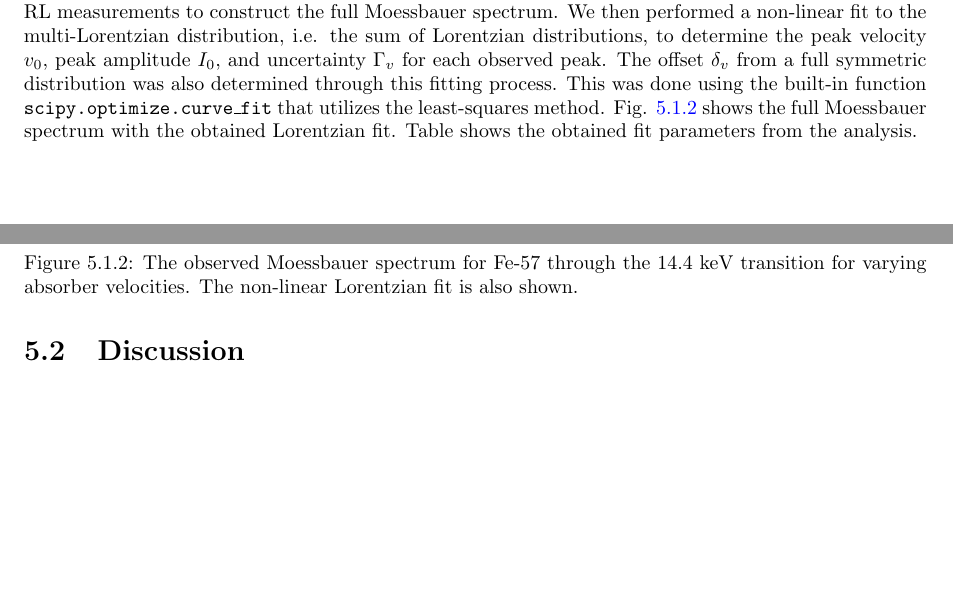
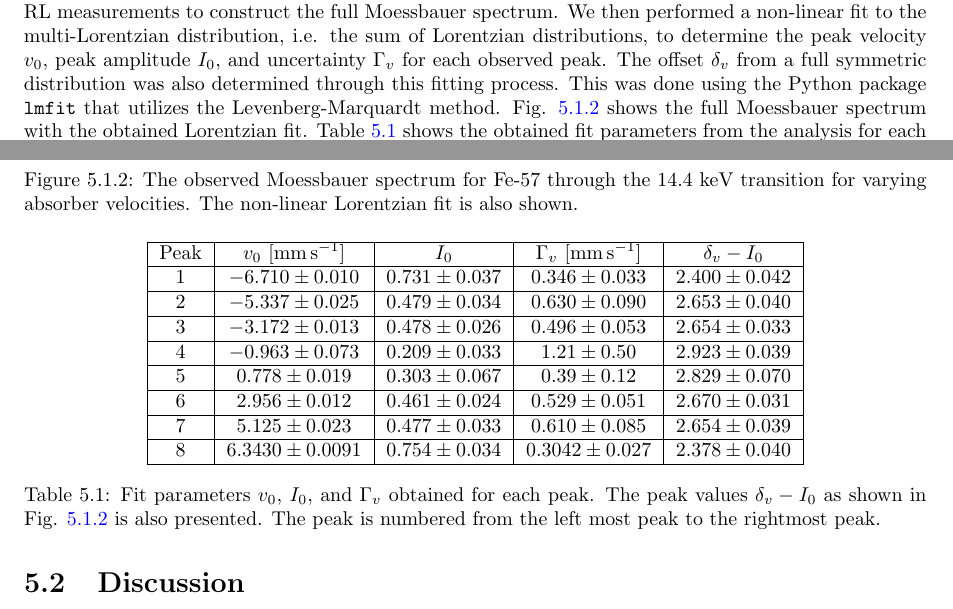
Before and after one commit to tesla1900/advanced-lab-course, a LaTeX document (moessbauer/report/moess_report.tex): two parts of pages 10 and 11 of 15, joined at a grey line, cut so that both start at the same text. Compiled offline with pdfLaTeX.

Commit message:
Finished procedure of moess

```diff
--- a/moessbauer/report/moess_report.tex
+++ b/moessbauer/report/moess_report.tex
@@ -313,9 +311,9 @@ as in Chapter \ref{sec:calibration}:
 To determine the peaks, we first filtered out the outliers from the data, then combined the LR and RL measurements to construct
 the full Moessbauer spectrum. We then performed a non-linear fit to the multi-Lorentzian distribution, i.e. the sum of Lorentzian
 distributions, to determine the peak velocity $v_0$, peak amplitude $I_0$, and uncertainty $\Gamma_v$ for each observed peak. The
-offset $\delta_v$ from a full symmetric distribution was also determined through this fitting process. This was done using the built-in
-function \texttt{scipy.optimize.curve\_fit} that utilizes the least-squares method. Fig. \ref{fig:moess_spect} shows the full Moessbauer
-spectrum with the obtained Lorentzian fit. Table  shows the obtained fit parameters from the analysis. \par
+offset $\delta_v$ from a full symmetric distribution was also determined through this fitting process. This was done using the Python package \texttt{lmfit} that utilizes the Levenberg-Marquardt method. Fig. \ref{fig:moess_spect} shows the full Moessbauer
+spectrum with the obtained Lorentzian fit. Table \ref{tab:fit_params} shows the obtained fit parameters from the analysis for each peak.
+The offset was determined to be $\delta_v = \SI{3.131 \pm 0.020}{\milli\meter\per\second} $. \par
 
 
 \begin{figure*}[htb!]
@@ -325,6 +323,30 @@ spectrum with the obtained Lorentzian fit. Table  shows the obtained fit paramet
 	non-linear Lorentzian fit is also shown.}
 	\label{fig:moess_spect}
 \end{figure*}
+
+\begin{table}[!ht]
+    \centering
+    \begin{tabular}{|c|c|c|c|c|}
+    \hline
+        Peak & $v_0$ [$\si[]{\milli\meter\per\second}$] & $I_0$  & $\Gamma_v$ [$\si[]{\milli\meter\per\second}$] & $\delta_v - I_0$\\ \hline
+        1 &$ -6.710 \pm 0.010$ & $0.731 \pm 0.037$ & $ 0.346 \pm 0.033$ & $2.400 \pm 0.042$\\ \hline
+        2 &$ -5.337 \pm 0.025 $ & $0.479 \pm 0.034$ & $ 0.630 \pm 0.090$ & $2.653 \pm 0.040$\\ \hline
+        3 &$ -3.172 \pm 0.013 $ & $0.478 \pm 0.026$ & $ 0.496 \pm 0.053$ & $2.654 \pm 0.033$\\ \hline
+        4 &$ -0.963 \pm 0.073 $ & $0.209 \pm 0.033$ & $ 1.21 \pm 0.50$ & $2.923 \pm 0.039$\\ \hline
+        5 &$ 0.778 \pm 0.019 $ & $0.303\pm 0.067$ & $ 0.39\pm 0.12$ & $2.829 \pm 0.070$\\ \hline
+        6 &$ 2.956\pm 0.012 $ & $0.461 \pm 0.024$ & $ 0.529 \pm 0.051$ & $2.670 \pm 0.031$\\ \hline
+        7 &$ 5.125 \pm 0.023 $ & $0.477 \pm 0.033$ & $ 0.610 \pm 0.085$ & $2.654 \pm 0.039$\\ \hline
+        8 &$ 6.3430 \pm 0.0091 $ & $0.754 \pm 0.034$ & $ 0.3042 \pm 0.027$ & $2.378 \pm 0.040$\\ \hline
+    \end{tabular}
+	\caption{Fit parameters $v_0$, $I_0$, and $\Gamma_v$ obtained for each peak. The peak values $\delta_v - I_0$
+			as shown in Fig. \ref{fig:moess_spect} is also presented.
+			 The peak is numbered from the left most peak to the rightmost peak.}
+	\label{tab:fit_params}
+\end{table}
+
+
+
+
 
 \section{Discussion}
 
```
Also changed, not shown: moessbauer/report/figures/moess_spect.png, moessbauer/report/figures/moess_spect_comps.png, moessbauer/report/figures/moess_spect_init.png, moessbauer/report/figures/raw_moess_LR.png, moessbauer/report/figures/raw_moess_RL.png, moessbauer/report/moess_report.tex (14 more changed lines), 1 other file.
